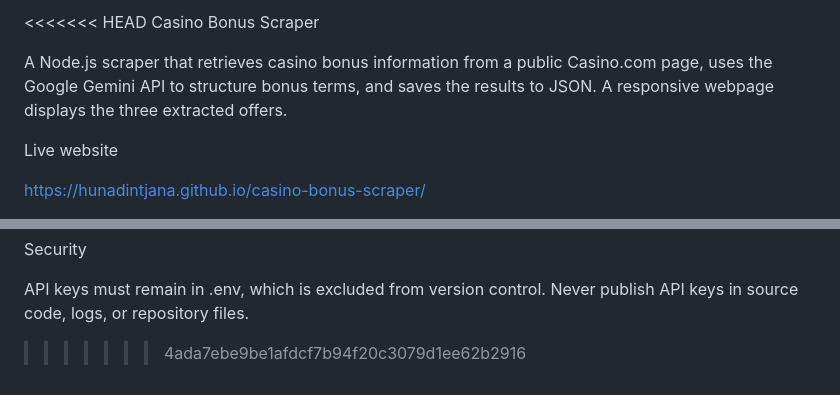
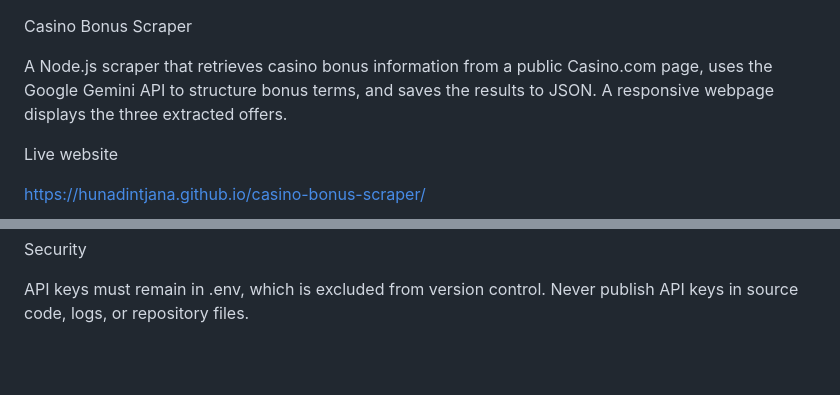
Before and after one commit to Hunadintjana/casino-bonus-scraper, a Markdown page: README.md, 2 parts joined by grey strips. GitHub-like rendering; blank space fills up the shorter version.

```diff
--- a/README.md
+++ b/README.md
@@ -1,4 +1,3 @@
-<<<<<<< HEAD
 Casino Bonus Scraper
 
 A Node.js scraper that retrieves casino bonus information from a public Casino.com page, uses the Google Gemini API to structure bonus terms, and saves the results to JSON.
@@ -138,4 +137,3 @@ https://www.casino.com/zar/free-spins/
 Security
 
 API keys must remain in .env, which is excluded from version control. Never publish API keys in source code, logs, or repository files.
->>>>>>> 4ada7ebe9be1afdcf7b94f20c3079d1ee62b2916
```
